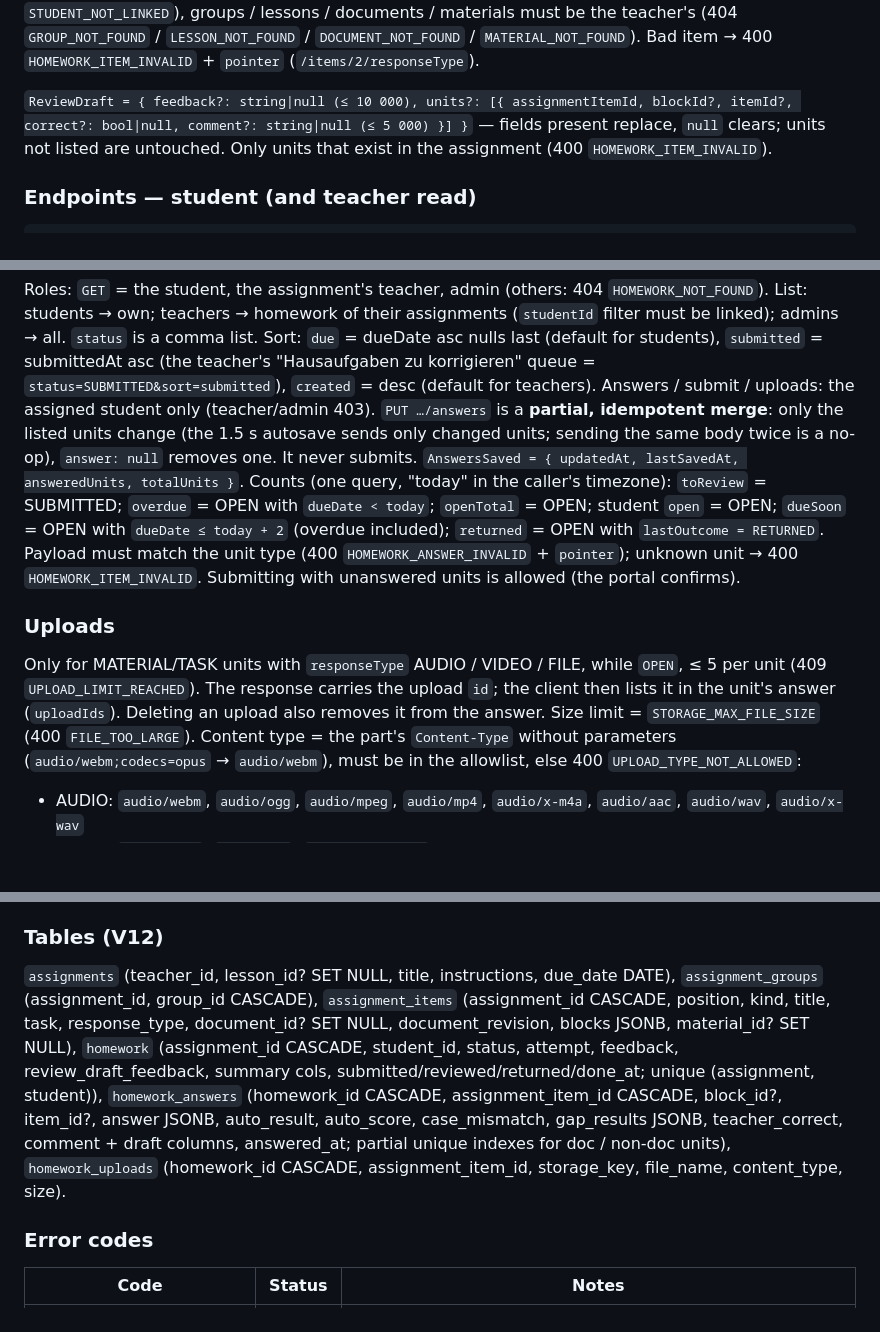
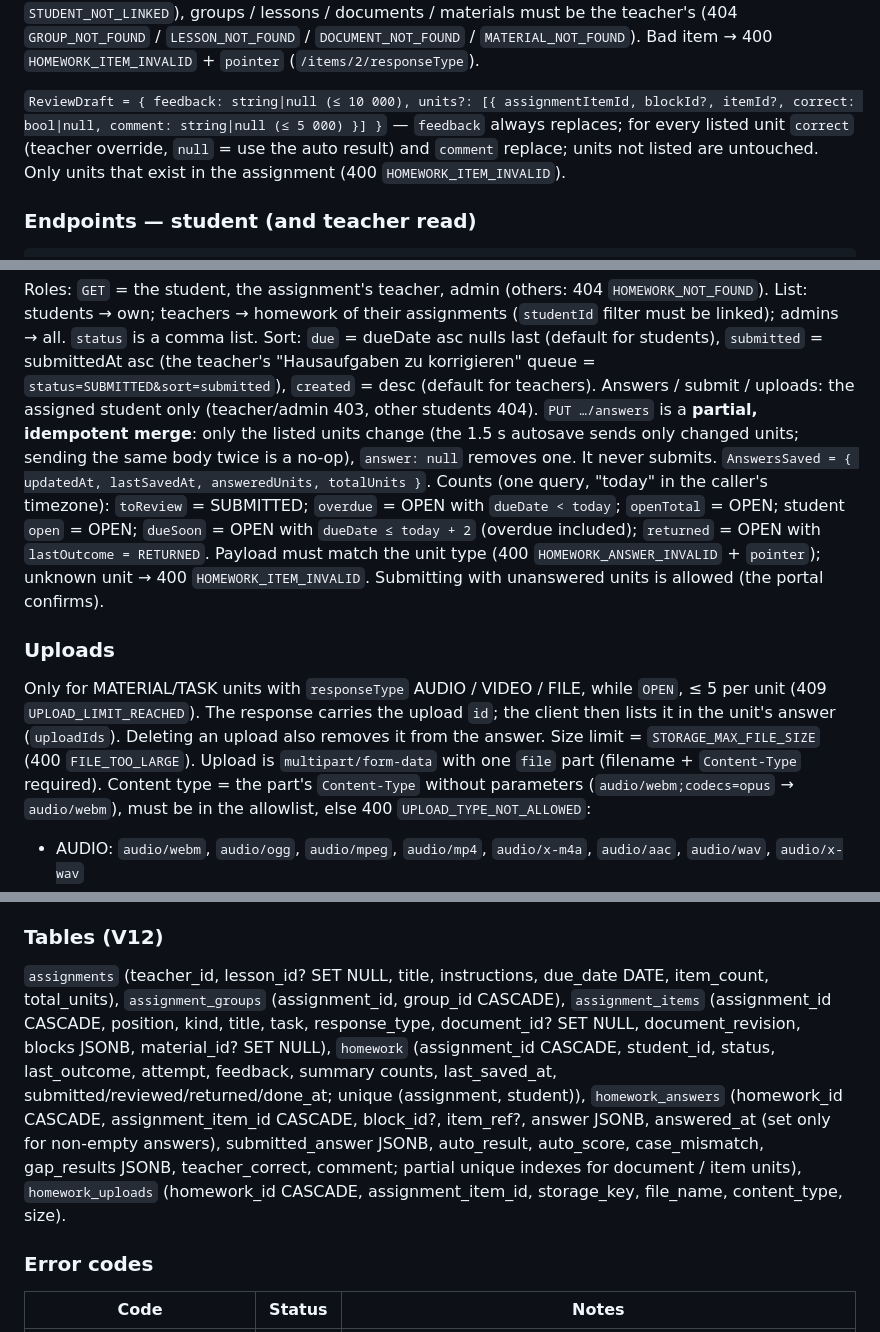
Before and after one commit to gvart/parleyroom, a Markdown page: API.md, 3 parts joined by grey strips. Drawn GitHub-style; blank space fills up the shorter version.

Commit message:
docs(homework): sync API.md with the implemented schema and upload details

```diff
--- a/API.md
+++ b/API.md
@@ -363,9 +363,10 @@ groupIds, deduplicated, ≥ 1 (400 `ASSIGNMENT_NO_STUDENTS`). Students must be l
 (404 `GROUP_NOT_FOUND` / `LESSON_NOT_FOUND` / `DOCUMENT_NOT_FOUND` / `MATERIAL_NOT_FOUND`).
 Bad item → 400 `HOMEWORK_ITEM_INVALID` + `pointer` (`/items/2/responseType`).
 
-`ReviewDraft = { feedback?: string|null (≤ 10 000), units?: [{ assignmentItemId, blockId?, itemId?,
-correct?: bool|null, comment?: string|null (≤ 5 000) }] }` — fields present replace, `null`
-clears; units not listed are untouched. Only units that exist in the assignment (400
+`ReviewDraft = { feedback: string|null (≤ 10 000), units?: [{ assignmentItemId, blockId?, itemId?,
+correct: bool|null, comment: string|null (≤ 5 000) }] }` — `feedback` always replaces; for every
+listed unit `correct` (teacher override, `null` = use the auto result) and `comment` replace; units
+not listed are untouched. Only units that exist in the assignment (400
 `HOMEWORK_ITEM_INVALID`).
 
 ### Endpoints — student (and teacher read)
@@ -386,7 +387,7 @@ List: students → own; teachers → homework of their assignments (`studentId`
 admins → all. `status` is a comma list. Sort: `due` = dueDate asc nulls last (default for
 students), `submitted` = submittedAt asc (the teacher's "Hausaufgaben zu korrigieren" queue =
 `status=SUBMITTED&sort=submitted`), `created` = desc (default for teachers).
-Answers / submit / uploads: the assigned student only (teacher/admin 403). `PUT …/answers` is a
+Answers / submit / uploads: the assigned student only (teacher/admin 403, other students 404). `PUT …/answers` is a
 **partial, idempotent merge**: only the listed units change (the 1.5 s autosave sends only changed
 units; sending the same body twice is a no-op), `answer: null` removes one. It never submits.
 `AnswersSaved = { updatedAt, lastSavedAt, answeredUnits, totalUnits }`.
@@ -401,6 +402,7 @@ Payload must match the unit type (400 `HOMEWORK_ANSWER_INVALID` + `pointer`); un
 Only for MATERIAL/TASK units with `responseType` AUDIO / VIDEO / FILE, while `OPEN`, ≤ 5 per unit
 (409 `UPLOAD_LIMIT_REACHED`). The response carries the upload `id`; the client then lists it in the
 unit's answer (`uploadIds`). Deleting an upload also removes it from the answer. Size limit = `STORAGE_MAX_FILE_SIZE` (400 `FILE_TOO_LARGE`).
+Upload is `multipart/form-data` with one `file` part (filename + `Content-Type` required).
 Content type = the part's `Content-Type` without parameters (`audio/webm;codecs=opus` →
 `audio/webm`), must be in the allowlist, else 400 `UPLOAD_TYPE_NOT_ALLOWED`:
 - AUDIO: `audio/webm`, `audio/ogg`, `audio/mpeg`, `audio/mp4`, `audio/x-m4a`, `audio/aac`, `audio/wav`, `audio/x-wav`
@@ -449,15 +451,16 @@ The learning streak still records `HOMEWORK_SUBMITTED` activity on submit.
 
 ### Tables (V12)
 
-`assignments` (teacher_id, lesson_id? SET NULL, title, instructions, due_date DATE),
-`assignment_groups` (assignment_id, group_id CASCADE), `assignment_items` (assignment_id CASCADE,
-position, kind, title, task, response_type, document_id? SET NULL, document_revision, blocks JSONB,
-material_id? SET NULL), `homework` (assignment_id CASCADE, student_id, status, attempt, feedback,
-review_draft_feedback, summary cols, submitted/reviewed/returned/done_at; unique (assignment, student)),
-`homework_answers` (homework_id CASCADE, assignment_item_id CASCADE, block_id?, item_id?, answer JSONB,
-auto_result, auto_score, case_mismatch, gap_results JSONB, teacher_correct, comment + draft columns,
-answered_at; partial unique indexes for doc / non-doc units), `homework_uploads` (homework_id CASCADE,
-assignment_item_id, storage_key, file_name, content_type, size).
+`assignments` (teacher_id, lesson_id? SET NULL, title, instructions, due_date DATE, item_count,
+total_units), `assignment_groups` (assignment_id, group_id CASCADE), `assignment_items`
+(assignment_id CASCADE, position, kind, title, task, response_type, document_id? SET NULL,
+document_revision, blocks JSONB, material_id? SET NULL), `homework` (assignment_id CASCADE,
+student_id, status, last_outcome, attempt, feedback, summary counts, last_saved_at,
+submitted/reviewed/returned/done_at; unique (assignment, student)), `homework_answers`
+(homework_id CASCADE, assignment_item_id CASCADE, block_id?, item_ref?, answer JSONB, answered_at
+(set only for non-empty answers), submitted_answer JSONB, auto_result, auto_score, case_mismatch,
+gap_results JSONB, teacher_correct, comment; partial unique indexes for document / item units),
+`homework_uploads` (homework_id CASCADE, assignment_item_id, storage_key, file_name, content_type, size).
 
 ### Error codes
 
```
